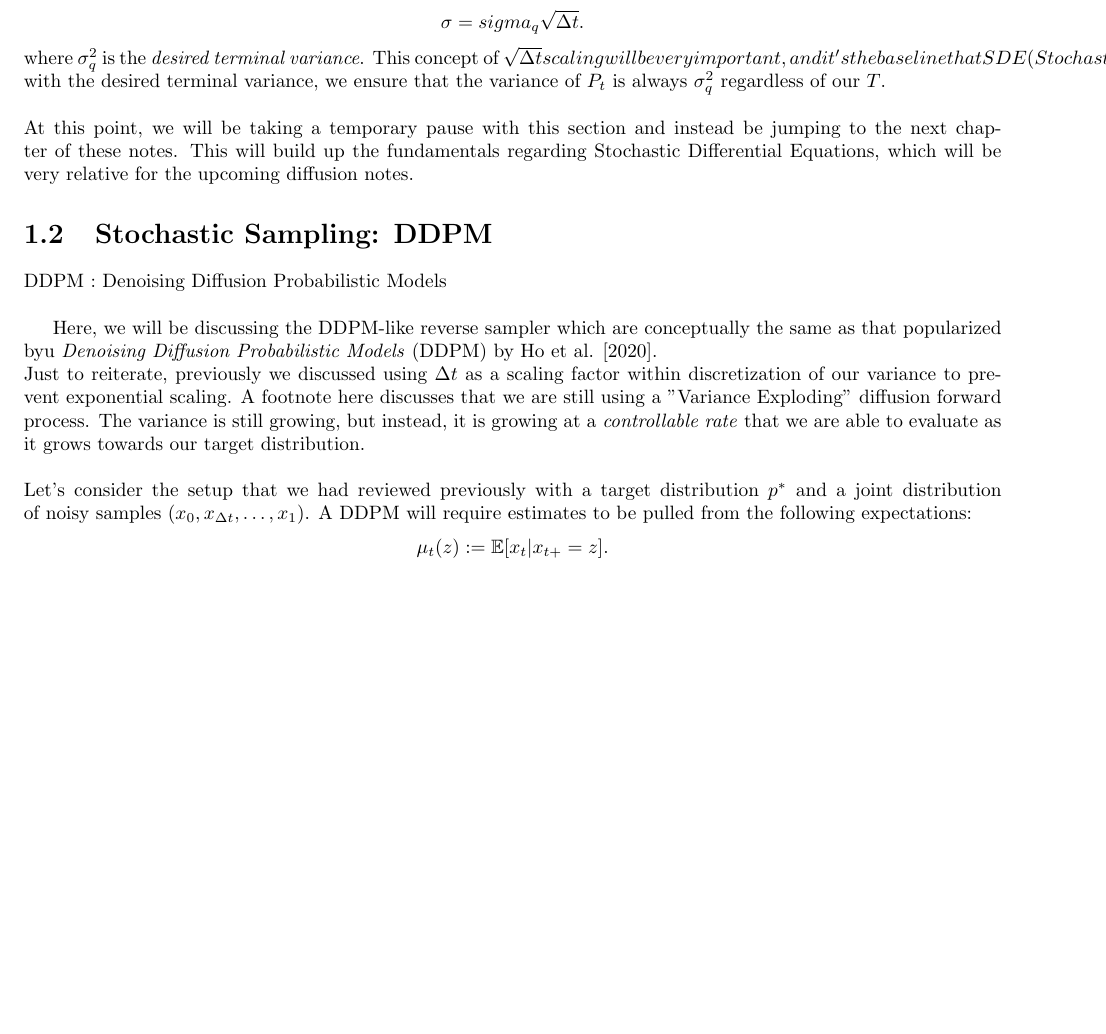
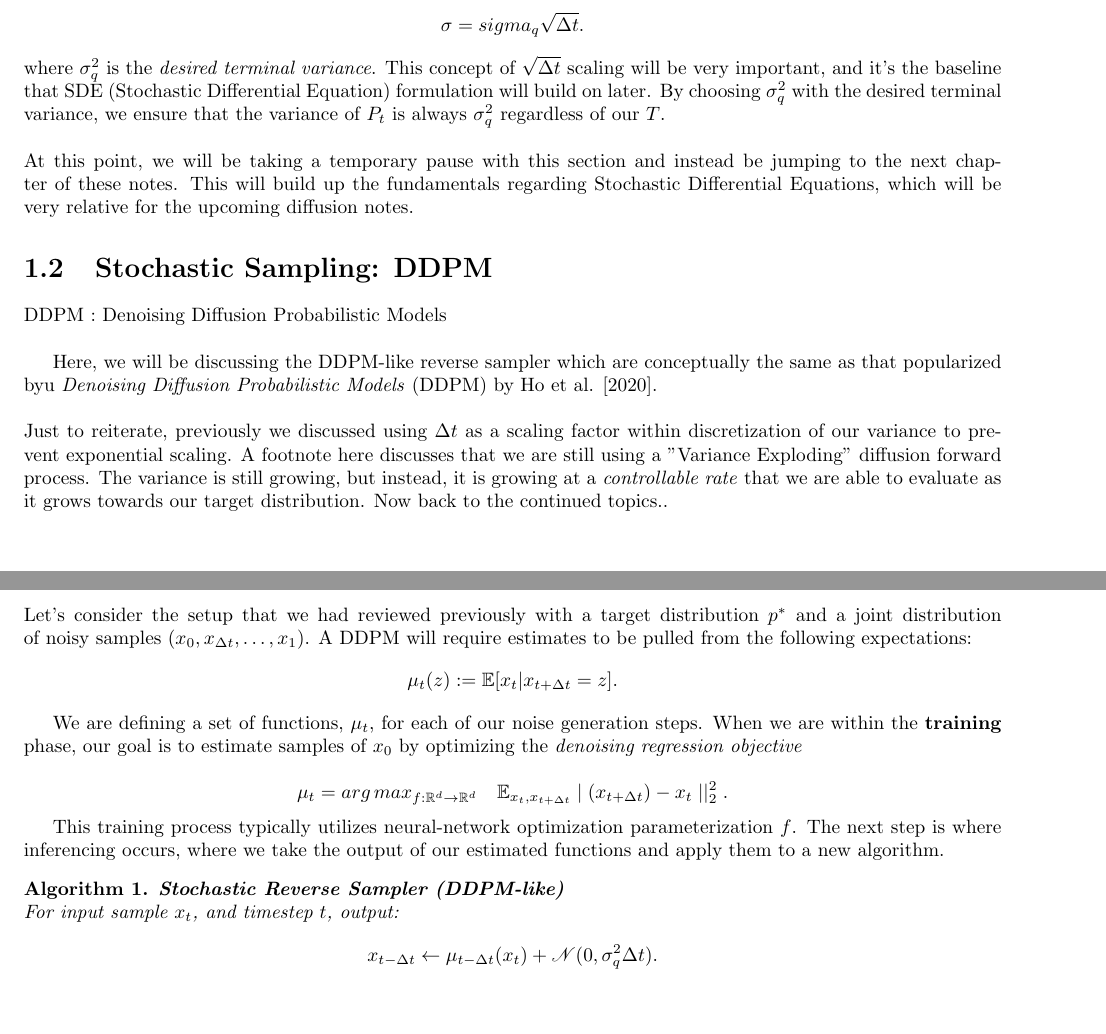
Before and after one commit to nick-leland/ascii_diffusion, a LaTeX thesis (notes.tex): part of page 6 of 9 before the commit and two parts of pages 6 and 7 of 10 after it, the two joined at a grey line, cut so that both start at the same text, the shorter picture padded with empty space. The pictures show the PDF file notes.pdf that the author committed with the source.

Commit message:
Continued notes

```diff
--- a/notes.tex
+++ b/notes.tex
@@ -238,13 +239,28 @@ At this point, we will be taking a temporary pause with this section and instead
 DDPM : Denoising Diffusion Probabilistic Models\\
 
 Here, we will be discussing the DDPM-like reverse sampler which are conceptually the same as that popularized byu \textit{Denoising Diffusion Probabilistic Models} (DDPM) by Ho et al. [2020].\\
-Just to reiterate, previously we discussed using $\Delta t$ as a scaling factor within discretization of our variance to prevent exponential scaling.  A footnote here discusses that we are still using a "Variance Exploding" diffusion forward process.  The variance is still growing, but instead, it is growing at a \textit{controllable rate} that we are able to evaluate as it grows towards our target distribution. \\
+\\
+Just to reiterate, previously we discussed using $\Delta t$ as a scaling factor within discretization of our variance to prevent exponential scaling.  A footnote here discusses that we are still using a "Variance Exploding" diffusion forward process.  The variance is still growing, but instead, it is growing at a \textit{controllable rate} that we are able to evaluate as it grows towards our target distribution. Now back to the continued topics..\\
 \\
 Let's consider the setup that we had reviewed previously with a target distribution $p^*$ and a joint distribution of noisy samples $(x_0, x_{\Delta t}, \ldots, x_1)$.  A DDPM will require estimates to be pulled from the following expectations:
 \[
-    \mu_t (z) : = \E[x_t | x_{t+\Deltat} = z]
+    \mu_t (z) : = \E[x_t | x_{t+\Delta t} = z]
 .\]
 
+We are defining a set of functions, $\mu_t$, for each of our noise generation steps.  When we are within the \textbf{training} phase, our goal is to estimate samples of $x_0$ by optimizing the \textit{denoising regression objective}
+
+\[
+	\mu_t = arg\,max_{f:\R^d \rightarrow \R^d}\ \ \ \E_{x_t, x_{t+\Delta t}}\mid\midf(x_{t+\Delta t}) - x_t  \mid\mid ^2_2
+.\]
+
+This training process typically utilizes neural-network optimization parameterization $f$. The next step is where inferencing occurs, where we take the output of our estimated functions and apply them to a new algorithm.
+\begin{algo}
+	\textbf{Stochastic Reverse Sampler (DDPM-like)}\\
+	For input sample $x_t$, and timestep $t$, output:
+\[
+x_{t-\Delta t} \leftarrow \mu_{t-\Delta t}(x_t) + \mathcal{N}(0, \sigma^2_q \Delta t)
+.\]
+\end{algo}
 
 
 \chapter{Stochastic Differential Equations}
```
Also changed, not shown: notes.pdf, notes.tex (3 more changed lines).
